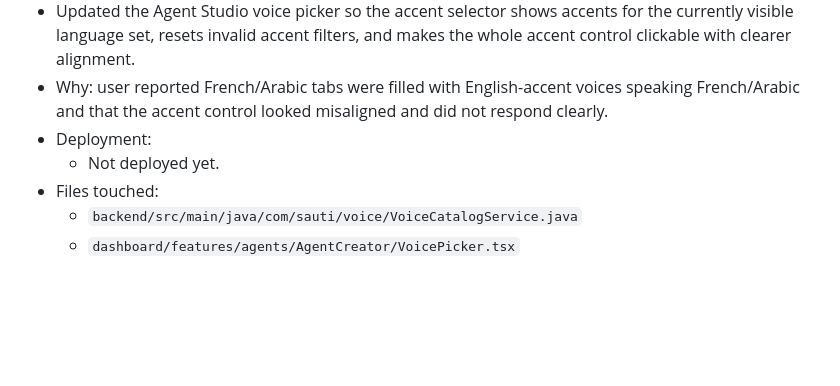
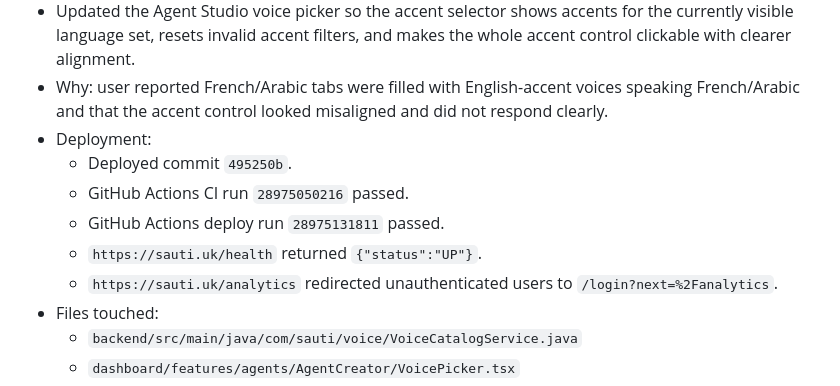
Before and after one commit to Zacle/Sauti, a Markdown page: docs/agent-handoff.md, the part around the change. GitHub-like rendering; blank space fills up the shorter version.

Commit message:
Record native voice deployment

```diff
--- a/docs/agent-handoff.md
+++ b/docs/agent-handoff.md
@@ -221,7 +221,11 @@ Expected:
 - Updated the Agent Studio voice picker so the accent selector shows accents for the currently visible language set, resets invalid accent filters, and makes the whole accent control clickable with clearer alignment.
 - Why: user reported French/Arabic tabs were filled with English-accent voices speaking French/Arabic and that the accent control looked misaligned and did not respond clearly.
 - Deployment:
-  - Not deployed yet.
+  - Deployed commit `495250b`.
+  - GitHub Actions CI run `28975050216` passed.
+  - GitHub Actions deploy run `28975131811` passed.
+  - `https://sauti.uk/health` returned `{"status":"UP"}`.
+  - `https://sauti.uk/analytics` redirected unauthenticated users to `/login?next=%2Fanalytics`.
 - Files touched:
   - `backend/src/main/java/com/sauti/voice/VoiceCatalogService.java`
   - `dashboard/features/agents/AgentCreator/VoicePicker.tsx`
```
